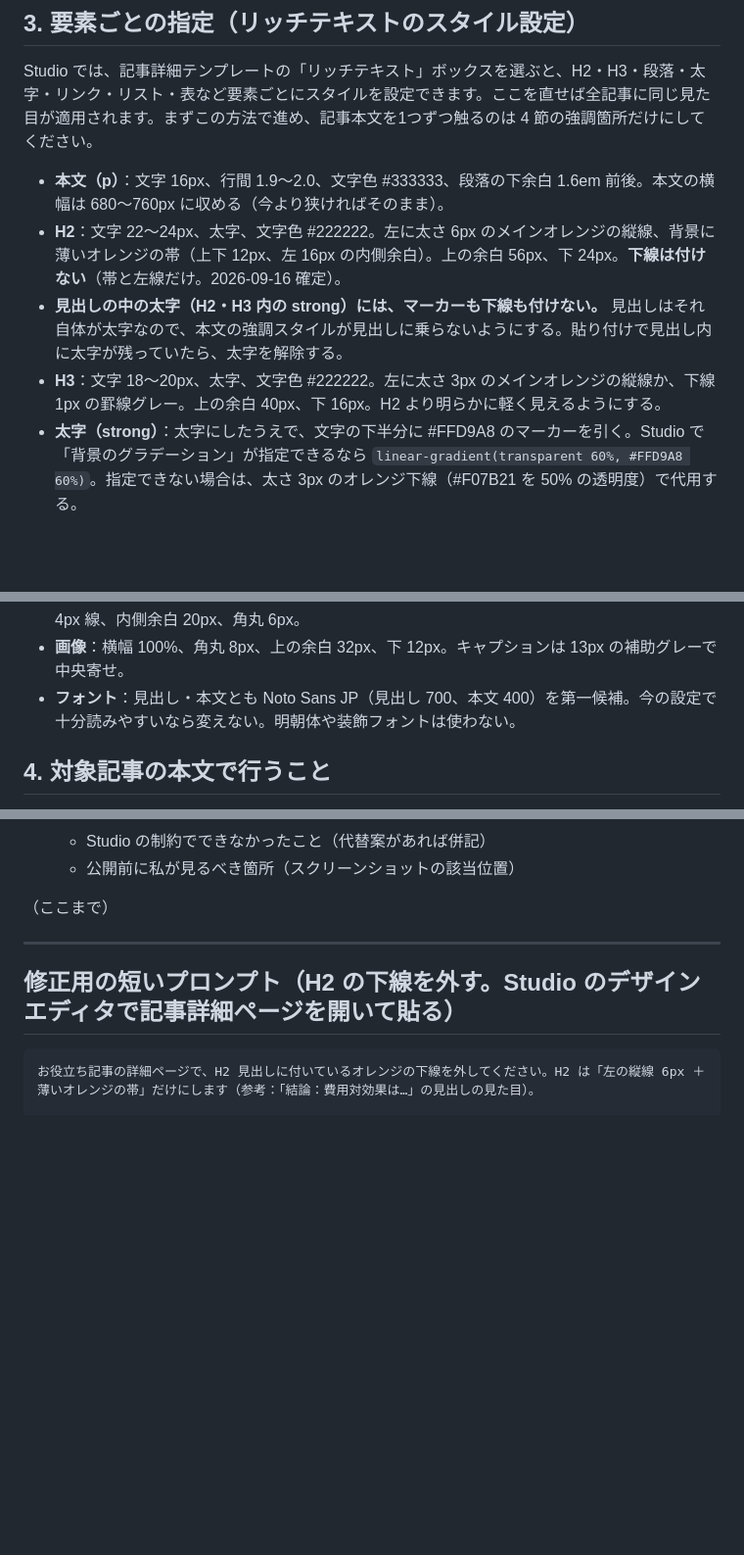
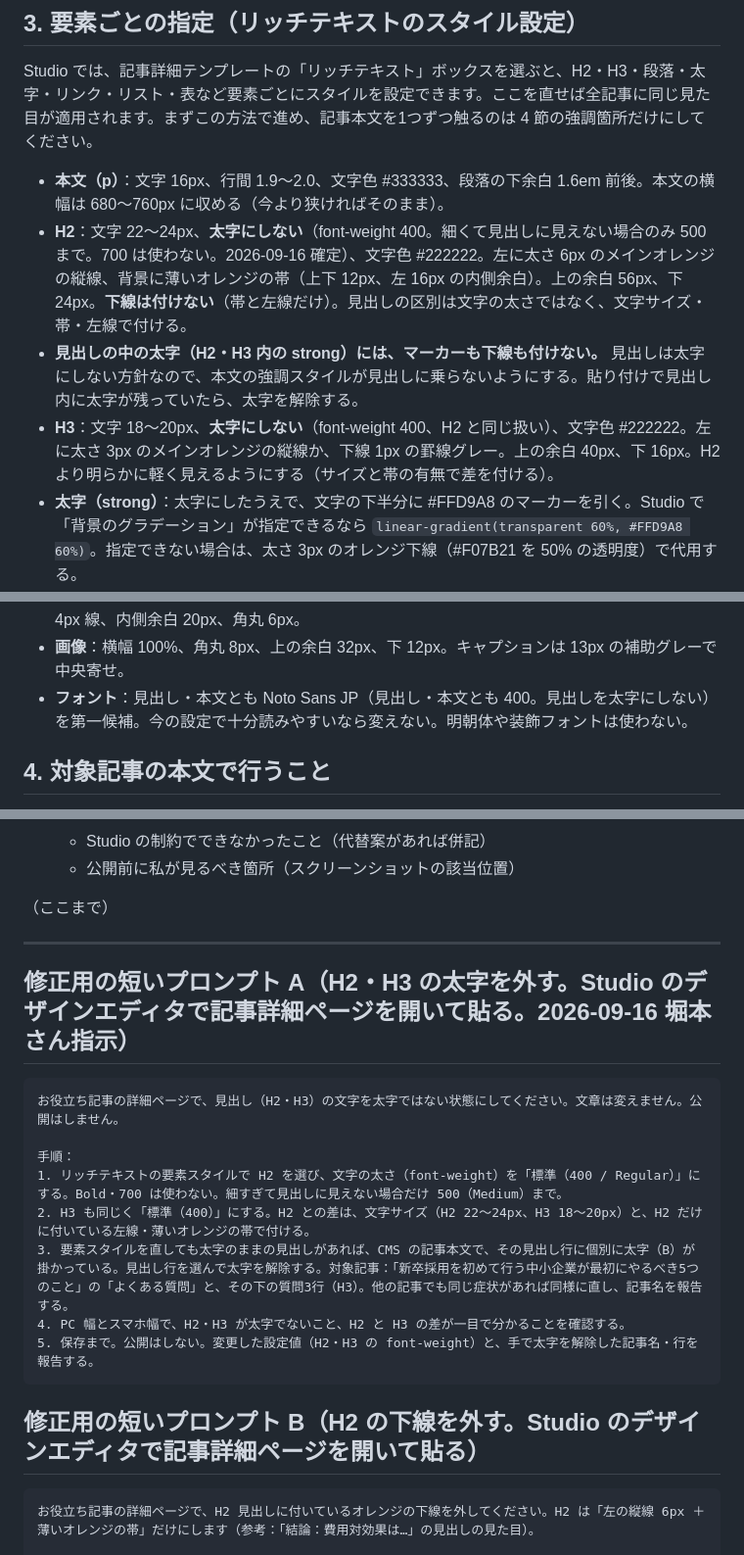
Before and after one commit to Tainen/Claude-Code, a Markdown page: tools/aeo/studio-style-prompt.md, 3 parts joined by grey strips. Shown at 98% size. Drawn GitHub-style; blank space fills up the shorter version.

Commit message:
Studio の H2・H3 を太字にしない：スタイルプロンプトを font-weight 400 に変更、修正用プロンプト A を追加
- studio-style-prompt.md：H2/H3 の指定を「太字にしない（400）」に。見出しの区別はサイズ・帯・左線で付ける
- studio-paste-prompt.md：貼り付け後の確認に「見出しが太字になっていないか」を追加
- HANDOFF 4-4 に記録

Co-Authored-By: Claude Fable 5.1 <noreply@anthropic.com>
Claude-Session: https://claude.ai/code/session_01MVhFnc9z1iMB51uu1opxbj

````diff
--- a/tools/aeo/studio-style-prompt.md
+++ b/tools/aeo/studio-style-prompt.md
@@ -56,16 +56,16 @@
 Studio では、記事詳細テンプレートの「リッチテキスト」ボックスを選ぶと、H2・H3・段落・太字・リンク・リスト・表など要素ごとにスタイルを設定できます。ここを直せば全記事に同じ見た目が適用されます。まずこの方法で進め、記事本文を1つずつ触るのは 4 節の強調箇所だけにしてください。
 
 - **本文（p）**：文字 16px、行間 1.9〜2.0、文字色 #333333、段落の下余白 1.6em 前後。本文の横幅は 680〜760px に収める（今より狭ければそのまま）。
-- **H2**：文字 22〜24px、太字、文字色 #222222。左に太さ 6px のメインオレンジの縦線、背景に薄いオレンジの帯（上下 12px、左 16px の内側余白）。上の余白 56px、下 24px。**下線は付けない**（帯と左線だけ。2026-09-16 確定）。
-- **見出しの中の太字（H2・H3 内の strong）には、マーカーも下線も付けない。** 見出しはそれ自体が太字なので、本文の強調スタイルが見出しに乗らないようにする。貼り付けで見出し内に太字が残っていたら、太字を解除する。
-- **H3**：文字 18〜20px、太字、文字色 #222222。左に太さ 3px のメインオレンジの縦線か、下線 1px の罫線グレー。上の余白 40px、下 16px。H2 より明らかに軽く見えるようにする。
+- **H2**：文字 22〜24px、**太字にしない**（font-weight 400。細くて見出しに見えない場合のみ 500 まで。700 は使わない。2026-09-16 確定）、文字色 #222222。左に太さ 6px のメインオレンジの縦線、背景に薄いオレンジの帯（上下 12px、左 16px の内側余白）。上の余白 56px、下 24px。**下線は付けない**（帯と左線だけ）。見出しの区別は文字の太さではなく、文字サイズ・帯・左線で付ける。
+- **見出しの中の太字（H2・H3 内の strong）には、マーカーも下線も付けない。** 見出しは太字にしない方針なので、本文の強調スタイルが見出しに乗らないようにする。貼り付けで見出し内に太字が残っていたら、太字を解除する。
+- **H3**：文字 18〜20px、**太字にしない**（font-weight 400、H2 と同じ扱い）、文字色 #222222。左に太さ 3px のメインオレンジの縦線か、下線 1px の罫線グレー。上の余白 40px、下 16px。H2 より明らかに軽く見えるようにする（サイズと帯の有無で差を付ける）。
 - **太字（strong）**：太字にしたうえで、文字の下半分に #FFD9A8 のマーカーを引く。Studio で「背景のグラデーション」が指定できるなら `linear-gradient(transparent 60%, #FFD9A8 60%)`。指定できない場合は、太さ 3px のオレンジ下線（#F07B21 を 50% の透明度）で代用する。
 - **リンク（a）**：文字色 濃いオレンジ #C85F12、下線あり。ホバーで少し濃く。
 - **箇条書き（ul/li）**：行間 1.8、項目の間 0.5em、点（マーカー）の色をメインオレンジに。番号付きも同様。
 - **表（table）**：ヘッダー行は薄いオレンジの背景に太字。罫線は #E6E6E6 の 1px。セルの内側余白 12px。スマホでは表が横スクロールできるようにする（表を含むボックスに横方向のスクロールを許可）。1列目は太字。
 - **引用・枠（blockquote）**：まとめや注意に使う。薄いオレンジ背景、左にメインオレンジの 4px 線、内側余白 20px、角丸 6px。
 - **画像**：横幅 100%、角丸 8px、上の余白 32px、下 12px。キャプションは 13px の補助グレーで中央寄せ。
-- **フォント**：見出し・本文とも Noto Sans JP（見出し 700、本文 400）を第一候補。今の設定で十分読みやすいなら変えない。明朝体や装飾フォントは使わない。
+- **フォント**：見出し・本文とも Noto Sans JP（見出し・本文とも 400。見出しを太字にしない）を第一候補。今の設定で十分読みやすいなら変えない。明朝体や装飾フォントは使わない。
 
 ## 4. 対象記事の本文で行うこと
 
@@ -91,7 +91,20 @@ CMS の「お役立ち記事」から、タイトルが「採用イベントの
 
 ---
 
-## 修正用の短いプロンプト（H2 の下線を外す。Studio のデザインエディタで記事詳細ページを開いて貼る）
+## 修正用の短いプロンプト A（H2・H3 の太字を外す。Studio のデザインエディタで記事詳細ページを開いて貼る。2026-09-16 堀本さん指示）
+
+```text
+お役立ち記事の詳細ページで、見出し（H2・H3）の文字を太字ではない状態にしてください。文章は変えません。公開はしません。
+
+手順：
+1. リッチテキストの要素スタイルで H2 を選び、文字の太さ（font-weight）を「標準（400 / Regular）」にする。Bold・700 は使わない。細すぎて見出しに見えない場合だけ 500（Medium）まで。
+2. H3 も同じく「標準（400）」にする。H2 との差は、文字サイズ（H2 22〜24px、H3 18〜20px）と、H2 だけに付いている左線・薄いオレンジの帯で付ける。
+3. 要素スタイルを直しても太字のままの見出しがあれば、CMS の記事本文で、その見出し行に個別に太字（B）が掛かっている。見出し行を選んで太字を解除する。対象記事：「新卒採用を初めて行う中小企業が最初にやるべき5つのこと」の「よくある質問」と、その下の質問3行（H3）。他の記事でも同じ症状があれば同様に直し、記事名を報告する。
+4. PC 幅とスマホ幅で、H2・H3 が太字でないこと、H2 と H3 の差が一目で分かることを確認する。
+5. 保存まで。公開はしない。変更した設定値（H2・H3 の font-weight）と、手で太字を解除した記事名・行を報告する。
+```
+
+## 修正用の短いプロンプト B（H2 の下線を外す。Studio のデザインエディタで記事詳細ページを開いて貼る）
 
 ```text
 お役立ち記事の詳細ページで、H2 見出しに付いているオレンジの下線を外してください。H2 は「左の縦線 6px ＋ 薄いオレンジの帯」だけにします（参考：「結論：費用対効果は…」の見出しの見た目）。
````
Also changed, not shown: tools/aeo/HANDOFF.md (+1 -0 lines), tools/aeo/studio-paste-prompt.md (+2 -2 lines).
